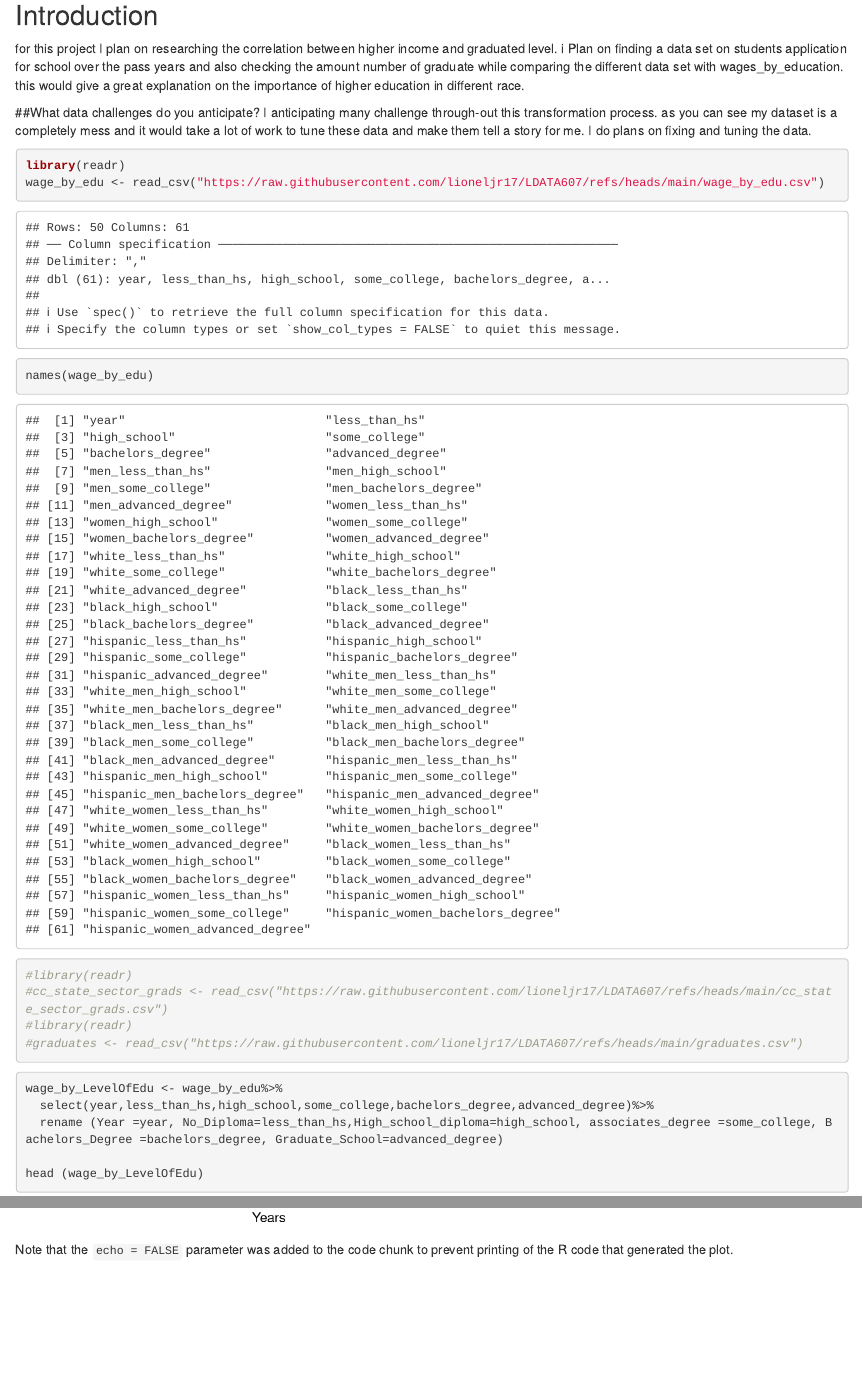
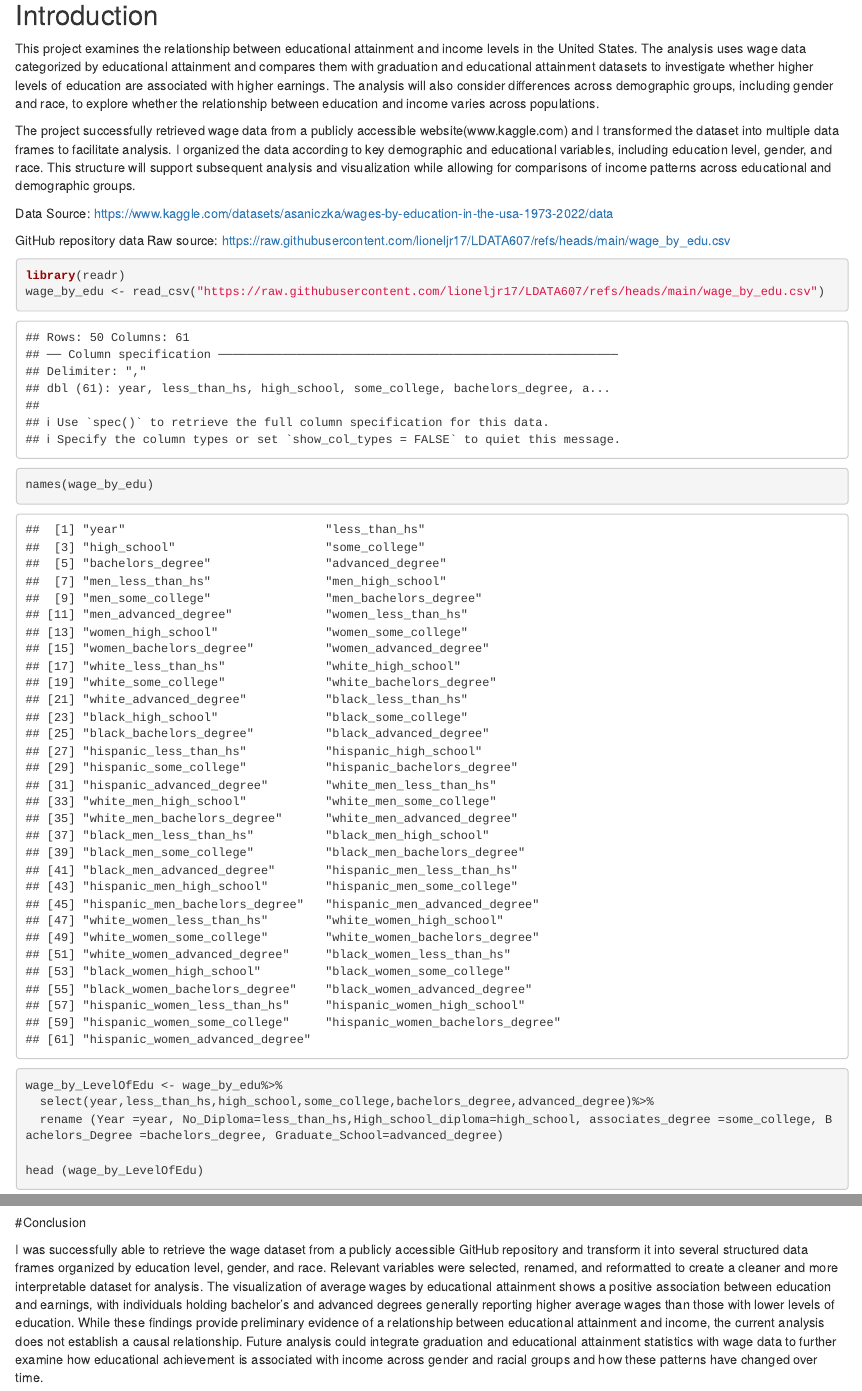
Before and after one commit to lioneljr17/LDATA607, an R Markdown document (607lab1.Rmd): the page in a window 1100 px wide, from 180 px down, and a second part further down, joined at a grey line. Rendered offline with R 4.5, knitr and Pandoc, with nearby package versions.

Commit message:
finish work

````diff
--- a/607lab1.Rmd
+++ b/607lab1.Rmd
@@ -12,25 +12,24 @@ library(tidyverse)
 ```
 
 ## Introduction
-for this project I plan on researching the correlation between higher income and graduated level. i Plan on finding a data set on students application for school over the pass years and also checking the amount number of graduate while comparing the different data set with wages_by_education. this would give a great explanation on the importance of higher education in different race.
 
-##What data challenges do you anticipate?
-I anticipating many challenge through-out this transformation process. as you can see my dataset is a completely mess and it would take a lot of work to tune these data and make them tell a story for me. I do plans on fixing and tuning the data.
+This project examines the relationship between educational attainment and income levels in the United States. The analysis uses wage data categorized by educational attainment and compares them with graduation and educational attainment datasets to investigate whether higher levels of education are associated with higher earnings. The analysis will also consider differences across demographic groups, including gender and race, to explore whether the relationship between education and income varies across populations.
+
+The project successfully retrieved wage data from a publicly accessible website(www.kaggle.com) and I transformed the dataset into multiple data frames to facilitate analysis. I organized the data according to key demographic and educational variables, including education level, gender, and race. This structure will support subsequent analysis and visualization while allowing for comparisons of income patterns across educational and demographic groups.
 
 
+Data Source:
+https://www.kaggle.com/datasets/asaniczka/wages-by-education-in-the-usa-1973-2022/data
 
+GitHub repository data Raw source:
+  https://raw.githubusercontent.com/lioneljr17/LDATA607/refs/heads/main/wage_by_edu.csv
 
 ```{r wages_by_edu}
 library(readr)
 wage_by_edu <- read_csv("https://raw.githubusercontent.com/lioneljr17/LDATA607/refs/heads/main/wage_by_edu.csv")
 names(wage_by_edu)
 
-#library(readr)
-#cc_state_sector_grads <- read_csv("https://raw.githubusercontent.com/lioneljr17/LDATA607/refs/heads/main/cc_state_sector_grads.csv")
-#library(readr)
-#graduates <- read_csv("https://raw.githubusercontent.com/lioneljr17/LDATA607/refs/heads/main/graduates.csv")
 ```
-
 
 
 
@@ -83,4 +82,7 @@ ggplot()+ geom_line(data = wage_by_edu, aes(x = year, y = less_than_hs,color ="L
 ```
 
 
-Note that the `echo = FALSE` parameter was added to the code chunk to prevent printing of the R code that generated the plot.
+
+#Conclusion
+
+   I was successfully able to retrieve the wage dataset from a publicly accessible GitHub repository and transform it into several structured data frames organized by education level, gender, and race. Relevant variables were selected, renamed, and reformatted to create a cleaner and more interpretable dataset for analysis. The visualization of average wages by educational attainment shows a positive association between education and earnings, with individuals holding bachelor’s and advanced degrees generally reporting higher average wages than those with lower levels of education. While these findings provide preliminary evidence of a relationship between educational attainment and income, the current analysis does not establish a causal relationship. Future analysis could integrate graduation and educational attainment statistics with wage data to further examine how educational achievement is associated with income across gender and racial groups and how these patterns have changed over time.
````
Also changed, not shown: 607lab1.html, 607lab1.Rmd (8 more changed lines).
